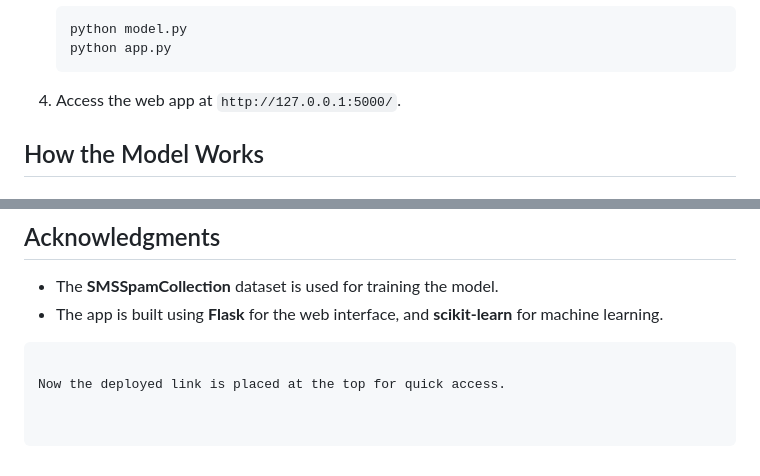
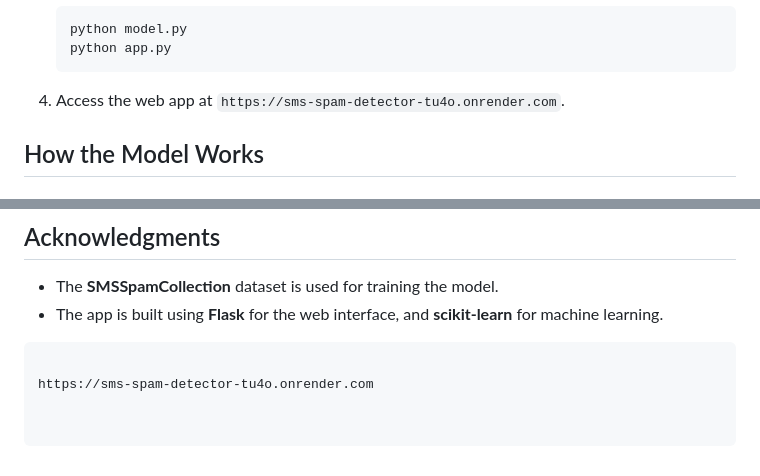
Before and after one commit to narevignesh/sms-spam-detector, a Markdown page: README.md, 2 parts joined by grey strips. Rendered like a GitHub page.

````diff
--- a/README.md
+++ b/README.md
@@ -52,7 +52,7 @@ pip install flask scikit-learn pandas
     python app.py
     ```
 
-4. Access the web app at `http://127.0.0.1:5000/`.
+4. Access the web app at `https://sms-spam-detector-tu4o.onrender.com`.
 
 ## How the Model Works
 
@@ -108,4 +108,4 @@ Prediction: Not Spam
 - The app is built using **Flask** for the web interface, and **scikit-learn** for machine learning.
 ```
 
-Now the deployed link is placed at the top for quick access.
+https://sms-spam-detector-tu4o.onrender.com
````
